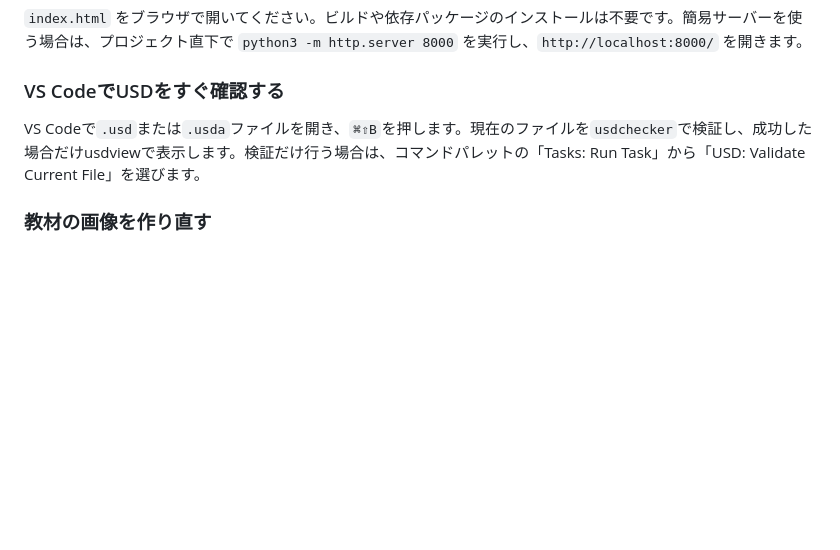
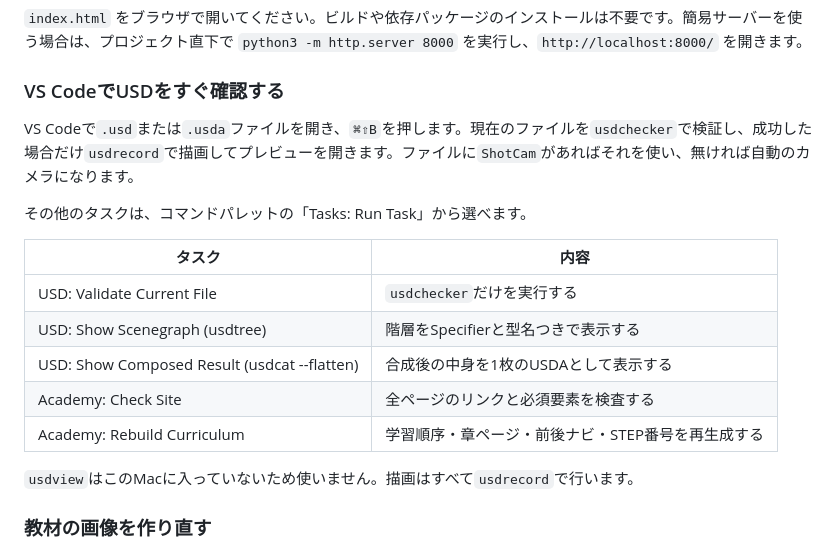
Before and after one commit to masahiko-koyama-spacedata/openusd-academy, a Markdown page: README.md, the part around the change. GitHub-like rendering; blank space fills up the shorter version.

Commit message:
Replace the missing usdview task with usdrecord and add inspection tasks

```diff
--- a/README.md
+++ b/README.md
@@ -8,7 +8,19 @@
 
 ### VS CodeでUSDをすぐ確認する
 
-VS Codeで`.usd`または`.usda`ファイルを開き、`⌘⇧B`を押します。現在のファイルを`usdchecker`で検証し、成功した場合だけusdviewで表示します。検証だけ行う場合は、コマンドパレットの「Tasks: Run Task」から「USD: Validate Current File」を選びます。
+VS Codeで`.usd`または`.usda`ファイルを開き、`⌘⇧B`を押します。現在のファイルを`usdchecker`で検証し、成功した場合だけ`usdrecord`で描画してプレビューを開きます。ファイルに`ShotCam`があればそれを使い、無ければ自動のカメラになります。
+
+その他のタスクは、コマンドパレットの「Tasks: Run Task」から選べます。
+
+| タスク | 内容 |
+| --- | --- |
+| USD: Validate Current File | `usdchecker`だけを実行する |
+| USD: Show Scenegraph (usdtree) | 階層をSpecifierと型名つきで表示する |
+| USD: Show Composed Result (usdcat --flatten) | 合成後の中身を1枚のUSDAとして表示する |
+| Academy: Check Site | 全ページのリンクと必須要素を検査する |
+| Academy: Rebuild Curriculum | 学習順序・章ページ・前後ナビ・STEP番号を再生成する |
+
+`usdview`はこのMacに入っていないため使いません。描画はすべて`usdrecord`で行います。
 
 ### 教材の画像を作り直す
 
```
